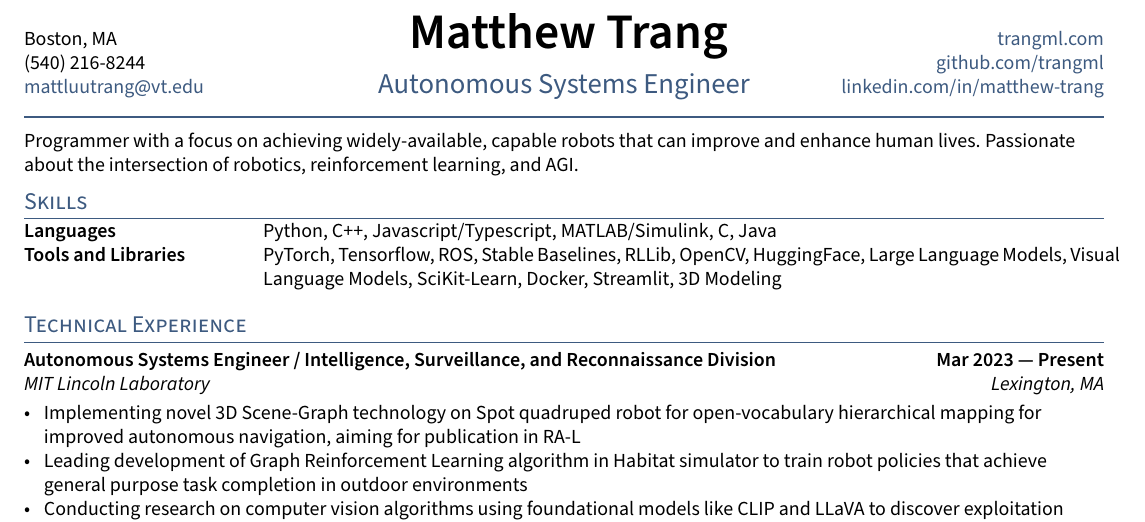
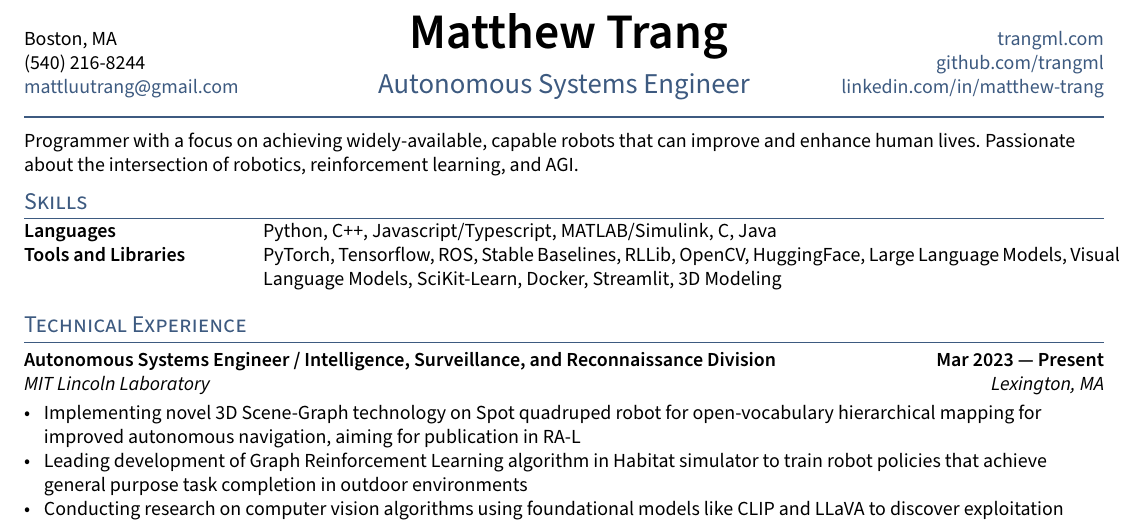
Before and after one commit to trangml/resume, a LaTeX CV (Trang_Matthew_Resume.tex): part of the page, cut so that both start at the same text. Compiled offline with pdfLaTeX.

Commit message:
change to gmail because VT sucks

```diff
--- a/Trang_Matthew_Resume.tex
+++ b/Trang_Matthew_Resume.tex
@@ -34,7 +34,7 @@
 \def\name{Matthew Trang} % Name Here
 \def\phone{(540) 216-8244}
 \def\city{Boston, MA}
-\def\email{mattluutrang@vt.edu}
+\def\email{mattluutrang@gmail.com}
 \def\LinkedIn{matthew-trang} % linkedin.com/in/______
 \def\github{trangml} % github username
 \def\role{Autonomous Systems Engineer} % JOB TITLE
```
Also changed, not shown: Trang_Matthew_Resume.pdf.
